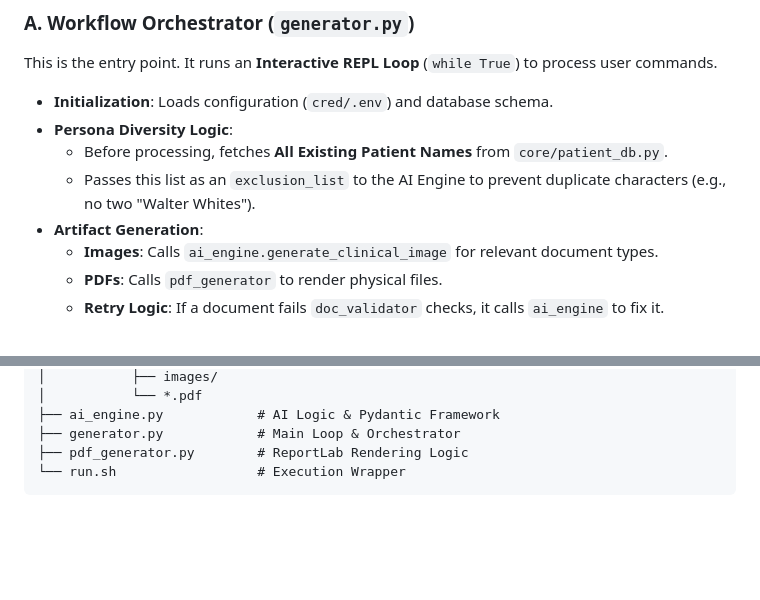
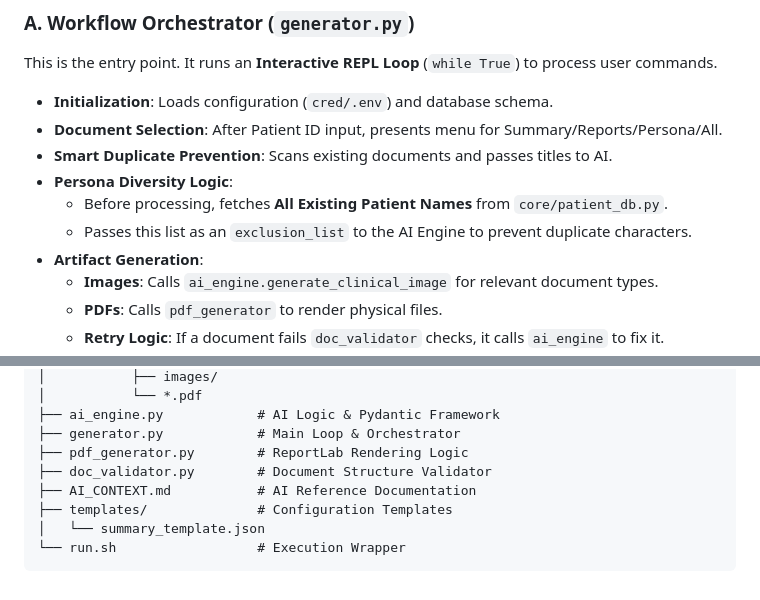
Before and after one commit to akshaykumarar3/pdgenerator, a Markdown page: ARCHITECTURE.md, 2 parts joined by grey strips. Rendered like a GitHub page; blank space fills up the shorter version.

````diff
--- a/ARCHITECTURE.md
+++ b/ARCHITECTURE.md
@@ -41,9 +41,11 @@ graph TD
 This is the entry point. It runs an **Interactive REPL Loop** (`while True`) to process user commands.
 
 * **Initialization**: Loads configuration (`cred/.env`) and database schema.
+* **Document Selection**: After Patient ID input, presents menu for Summary/Reports/Persona/All.
+* **Smart Duplicate Prevention**: Scans existing documents and passes titles to AI.
 * **Persona Diversity Logic**:
   * Before processing, fetches **All Existing Patient Names** from `core/patient_db.py`.
-  * Passes this list as an `exclusion_list` to the AI Engine to prevent duplicate characters (e.g., no two "Walter Whites").
+  * Passes this list as an `exclusion_list` to the AI Engine to prevent duplicate characters.
 * **Artifact Generation**:
   * **Images**: Calls `ai_engine.generate_clinical_image` for relevant document types.
   * **PDFs**: Calls `pdf_generator` to render physical files.
@@ -108,5 +110,9 @@ pdgenerator/
 ├── ai_engine.py            # AI Logic & Pydantic Framework
 ├── generator.py            # Main Loop & Orchestrator
 ├── pdf_generator.py        # ReportLab Rendering Logic
+├── doc_validator.py        # Document Structure Validator
+├── AI_CONTEXT.md           # AI Reference Documentation
+├── templates/              # Configuration Templates
+│   └── summary_template.json
 └── run.sh                  # Execution Wrapper
 ```
````
Also changed, not shown: AI_CONTEXT.md (added, +123 -0 lines), README.md (+16 -1 lines).
